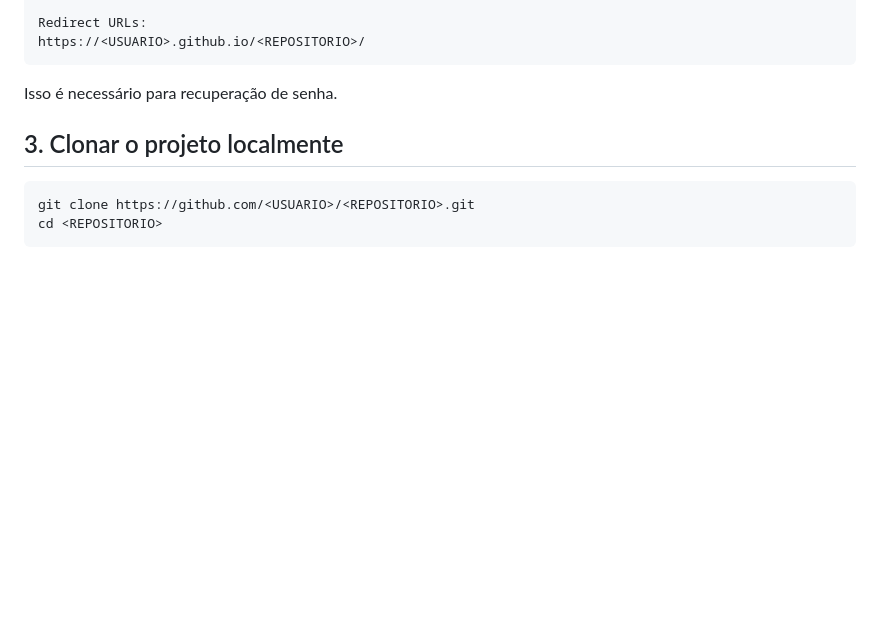
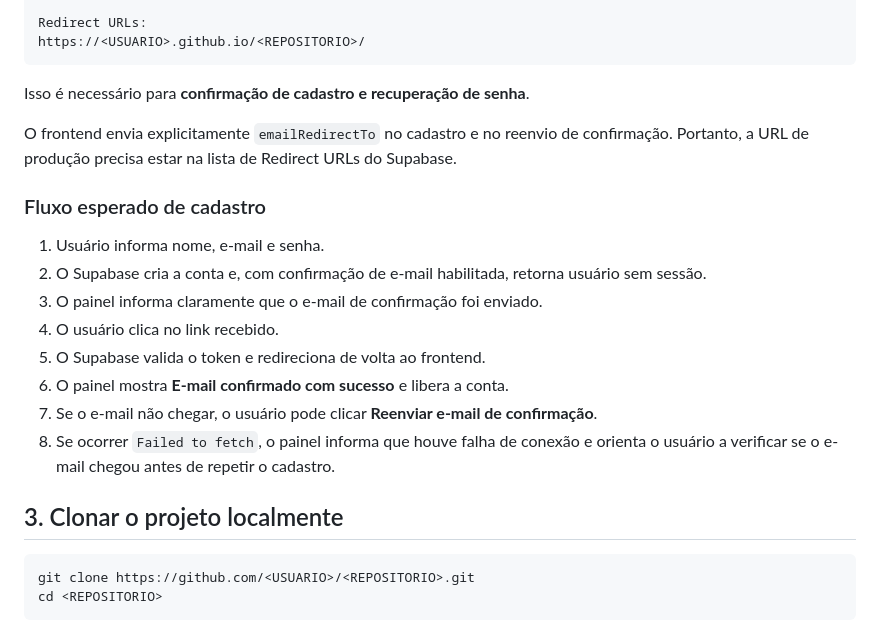
Before and after one commit to edmarbila/promo-monitor, a Markdown page: docs/README_INSTALACAO_COMPLETA.md, the part around the change. GitHub-like rendering; blank space fills up the shorter version.

Commit message:
Documenta confirmacao de email e redirects

````diff
--- a/docs/README_INSTALACAO_COMPLETA.md
+++ b/docs/README_INSTALACAO_COMPLETA.md
@@ -53,7 +53,20 @@ Redirect URLs:
 https://<USUARIO>.github.io/<REPOSITORIO>/
 ```
 
-Isso é necessário para recuperação de senha.
+Isso é necessário para **confirmação de cadastro e recuperação de senha**.
+
+O frontend envia explicitamente `emailRedirectTo` no cadastro e no reenvio de confirmação. Portanto, a URL de produção precisa estar na lista de Redirect URLs do Supabase.
+
+### Fluxo esperado de cadastro
+
+1. Usuário informa nome, e-mail e senha.
+2. O Supabase cria a conta e, com confirmação de e-mail habilitada, retorna usuário sem sessão.
+3. O painel informa claramente que o e-mail de confirmação foi enviado.
+4. O usuário clica no link recebido.
+5. O Supabase valida o token e redireciona de volta ao frontend.
+6. O painel mostra **E-mail confirmado com sucesso** e libera a conta.
+7. Se o e-mail não chegar, o usuário pode clicar **Reenviar e-mail de confirmação**.
+8. Se ocorrer `Failed to fetch`, o painel informa que houve falha de conexão e orienta o usuário a verificar se o e-mail chegou antes de repetir o cadastro.
 
 ## 3. Clonar o projeto localmente
 
````
